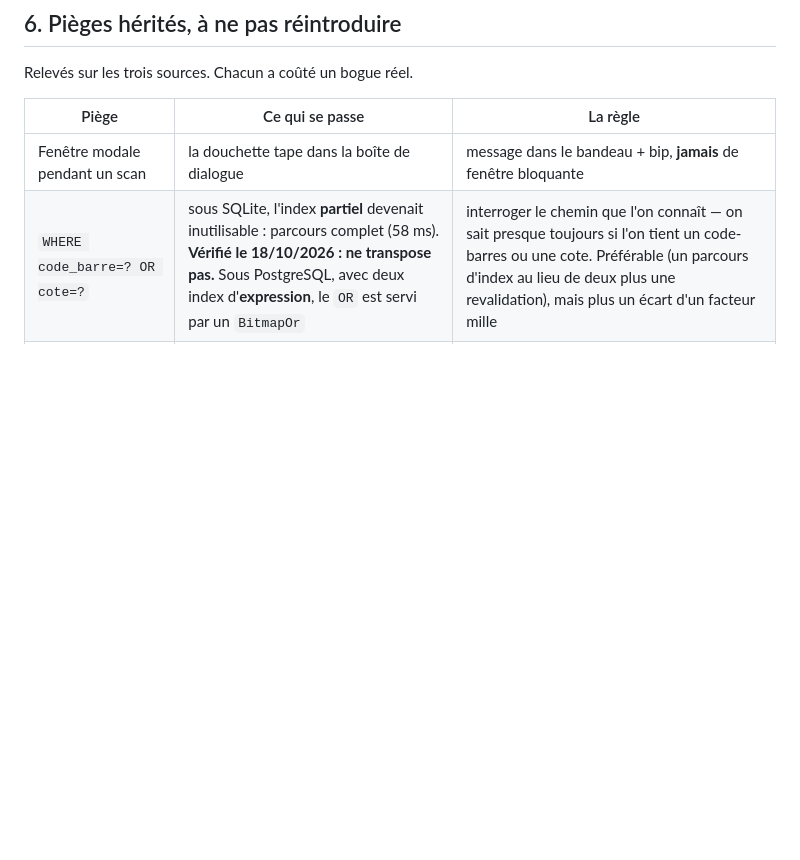
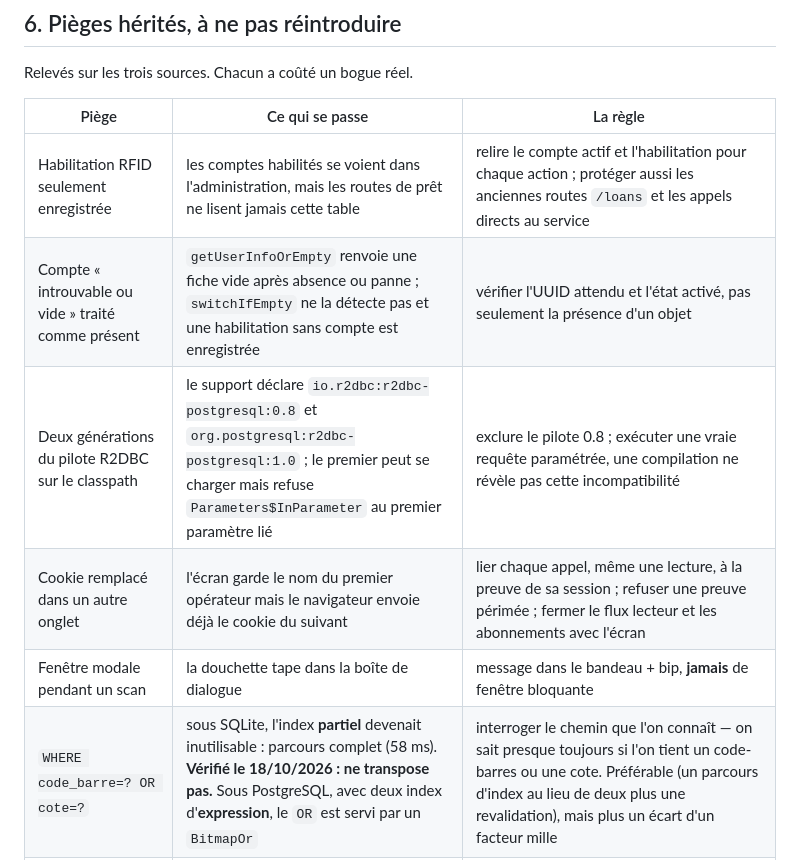
Before and after one commit to tchioffouosamuel-coder/bztf, a Markdown page: BiblioRFID/docs/REFONTE-ILMS.md, the part around one of its changes. Drawn GitHub-style; blank space fills up the shorter version.

```diff
--- a/BiblioRFID/docs/REFONTE-ILMS.md
+++ b/BiblioRFID/docs/REFONTE-ILMS.md
@@ -620,6 +640,10 @@ Relevés sur les trois sources. Chacun a coûté un bogue réel.
 
 | Piège | Ce qui se passe | La règle |
 |---|---|---|
+| Habilitation RFID seulement enregistrée | les comptes habilités se voient dans l'administration, mais les routes de prêt ne lisent jamais cette table | relire le compte actif et l'habilitation pour chaque action ; protéger aussi les anciennes routes `/loans` et les appels directs au service |
+| Compte « introuvable ou vide » traité comme présent | `getUserInfoOrEmpty` renvoie une fiche vide après absence ou panne ; `switchIfEmpty` ne la détecte pas et une habilitation sans compte est enregistrée | vérifier l'UUID attendu et l'état activé, pas seulement la présence d'un objet |
+| Deux générations du pilote R2DBC sur le classpath | le support déclare `io.r2dbc:r2dbc-postgresql:0.8` et `org.postgresql:r2dbc-postgresql:1.0` ; le premier peut se charger mais refuse `Parameters$InParameter` au premier paramètre lié | exclure le pilote 0.8 ; exécuter une vraie requête paramétrée, une compilation ne révèle pas cette incompatibilité |
+| Cookie remplacé dans un autre onglet | l'écran garde le nom du premier opérateur mais le navigateur envoie déjà le cookie du suivant | lier chaque appel, même une lecture, à la preuve de sa session ; refuser une preuve périmée ; fermer le flux lecteur et les abonnements avec l'écran |
 | Fenêtre modale pendant un scan | la douchette tape dans la boîte de dialogue | message dans le bandeau + bip, **jamais** de fenêtre bloquante |
 | `WHERE code_barre=? OR cote=?` | sous SQLite, l'index **partiel** devenait inutilisable : parcours complet (58 ms). **Vérifié le 18/10/2026 : ne transpose pas.** Sous PostgreSQL, avec deux index d'**expression**, le `OR` est servi par un `BitmapOr` | interroger le chemin que l'on connaît — on sait presque toujours si l'on tient un code-barres ou une cote. Préférable (un parcours d'index au lieu de deux plus une revalidation), mais plus un écart d'un facteur mille |
 | Colonne absente de l'export | un cycle export → réimport la perd | toute colonne utile dans l'export **et** ses alias |
```
Also changed, not shown: other parts of BiblioRFID/docs/REFONTE-ILMS.md (+25 -5 lines), BiblioRFID/docs/REPRISE-REFONTE.md (+52 -14 lines).
